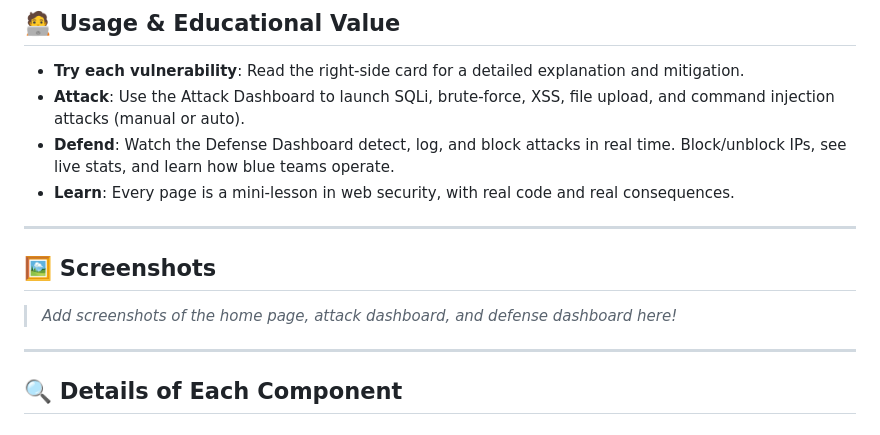
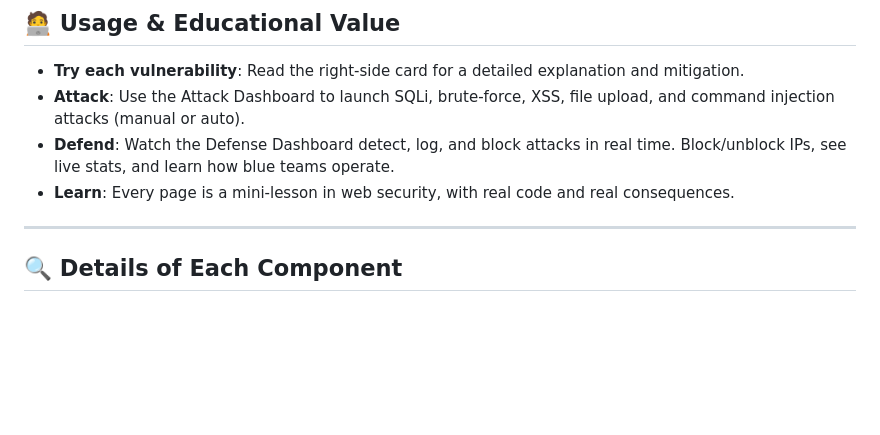
Before and after one commit to flatmarstheory/cyber-battleground, a Markdown page: README.md, the part around one of its changes. Drawn GitHub-style; blank space fills up the shorter version.

```diff
--- a/README.md
+++ b/README.md
@@ -127,12 +126,6 @@ npx nodemon server.js
 - **Attack**: Use the Attack Dashboard to launch SQLi, brute-force, XSS, file upload, and command injection attacks (manual or auto).
 - **Defend**: Watch the Defense Dashboard detect, log, and block attacks in real time. Block/unblock IPs, see live stats, and learn how blue teams operate.
 - **Learn**: Every page is a mini-lesson in web security, with real code and real consequences.
-
----
-
-## 🖼️ Screenshots
-
-> _Add screenshots of the home page, attack dashboard, and defense dashboard here!_
 
 ---
 
```
Also changed, not shown: other parts of README.md (+13 -14 lines).
